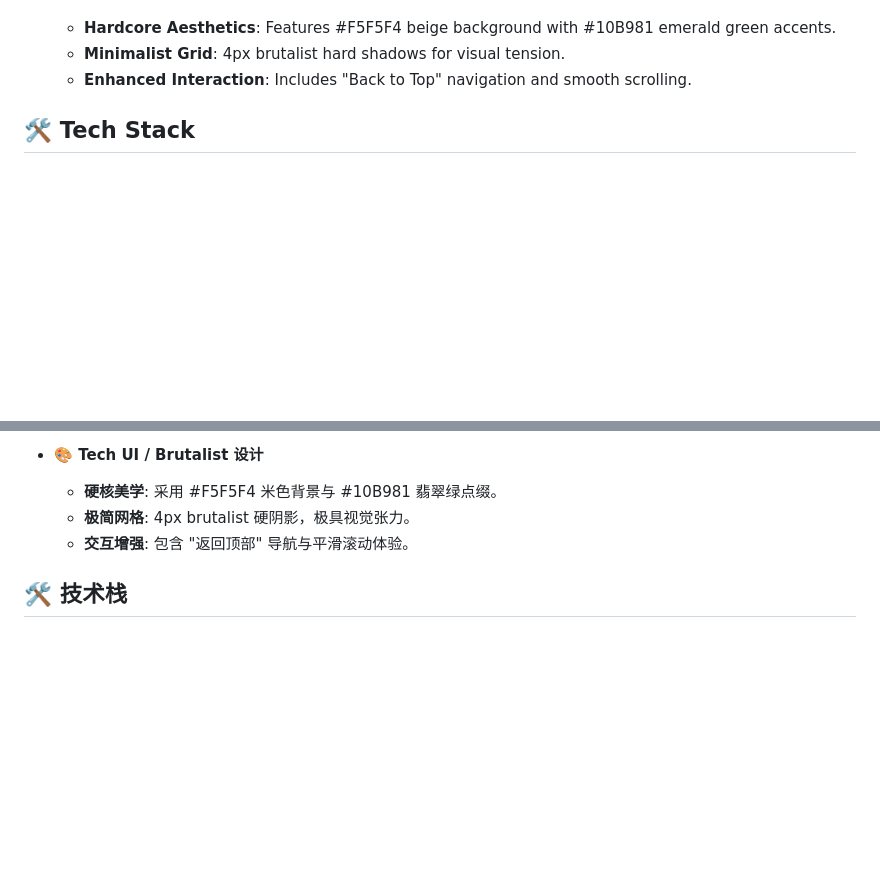
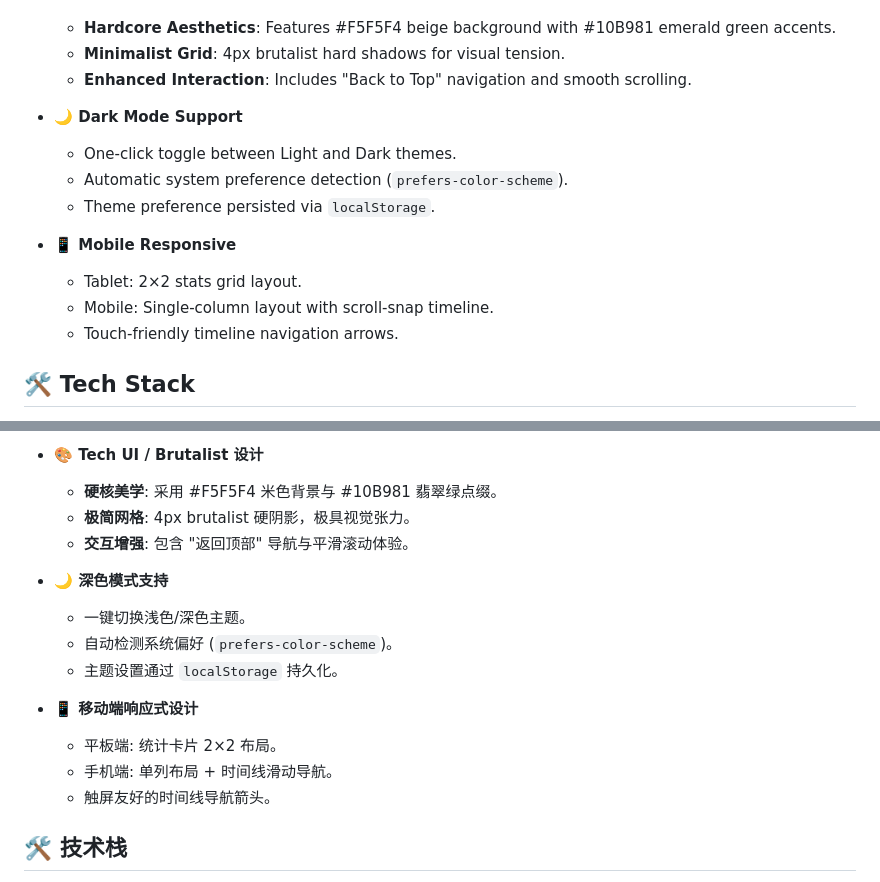
Before and after one commit to rexliu1912-star/crypto-etf-tracker, a Markdown page: README.md, 2 parts joined by grey strips. GitHub-like rendering; blank space fills up the shorter version.

Commit message:
docs: Add Dark Mode and Mobile Responsive features to README

```diff
--- a/README.md
+++ b/README.md
@@ -40,6 +40,16 @@ Supports tracking for **Bitcoin, Ethereum, Solana, XRP, Dogecoin, Litecoin, Card
     *   **Hardcore Aesthetics**: Features #F5F5F4 beige background with #10B981 emerald green accents.
     *   **Minimalist Grid**: 4px brutalist hard shadows for visual tension.
     *   **Enhanced Interaction**: Includes "Back to Top" navigation and smooth scrolling.
+
+*   **🌙 Dark Mode Support**
+    *   One-click toggle between Light and Dark themes.
+    *   Automatic system preference detection (`prefers-color-scheme`).
+    *   Theme preference persisted via `localStorage`.
+
+*   **📱 Mobile Responsive**
+    *   Tablet: 2×2 stats grid layout.
+    *   Mobile: Single-column layout with scroll-snap timeline.
+    *   Touch-friendly timeline navigation arrows.
 
 ## 🛠 Tech Stack
 
@@ -136,6 +146,16 @@ This project is optimized for **Vercel**.
     *   **极简网格**: 4px brutalist 硬阴影，极具视觉张力。
     *   **交互增强**: 包含 "返回顶部" 导航与平滑滚动体验。
 
+*   **🌙 深色模式支持**
+    *   一键切换浅色/深色主题。
+    *   自动检测系统偏好 (`prefers-color-scheme`)。
+    *   主题设置通过 `localStorage` 持久化。
+
+*   **📱 移动端响应式设计**
+    *   平板端: 统计卡片 2×2 布局。
+    *   手机端: 单列布局 + 时间线滑动导航。
+    *   触屏友好的时间线导航箭头。
+
 ## 🛠 技术栈
 
 *   **Backend**: Node.js, Express
```
